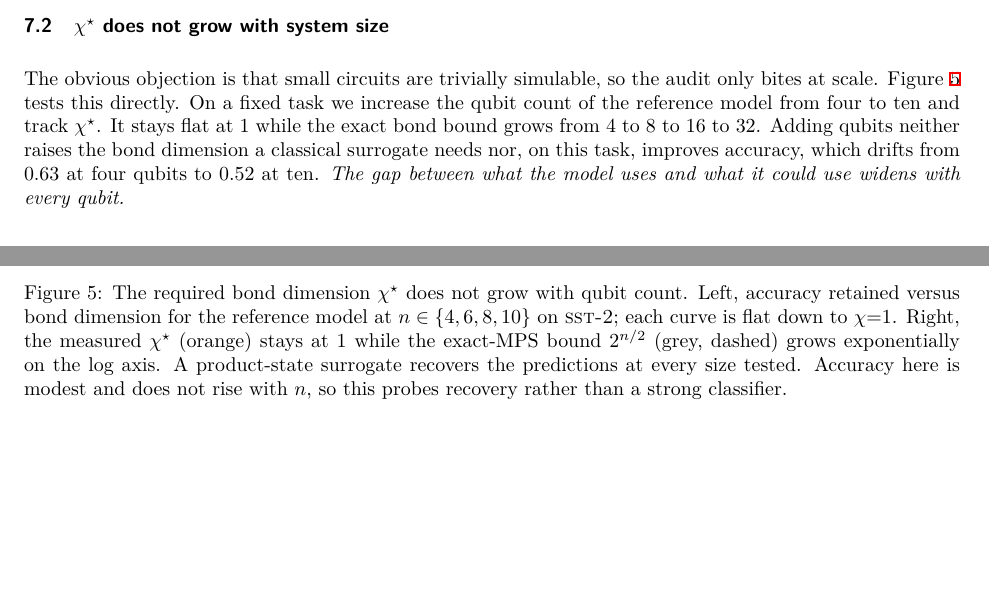
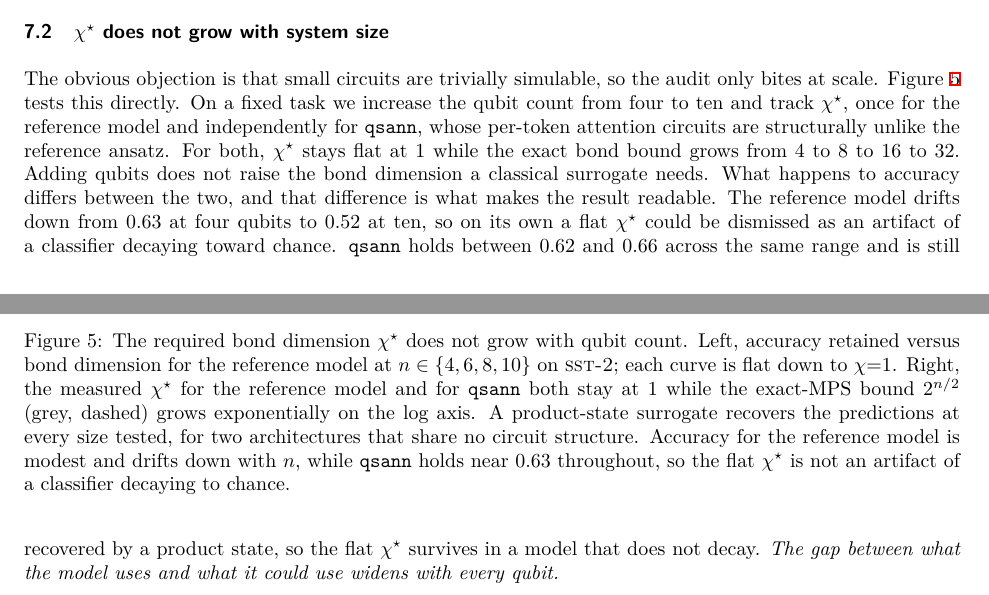
Before and after one commit to minhaz-42/simcert-qnlp, a LaTeX paper (paper/main.tex): two parts of pages 6 and 7 of 14, joined at a grey line, cut so that both start at the same text, the shorter picture padded with empty space. The pictures show the PDF file paper/main.pdf that the author committed with the source.

Commit message:
Complete the grid: two-model scaling sweep, rebuilt paper and supplementary
qsann/sst2 at n=10 finishes the 73-job grid. The chi*-vs-n study now covers two
architectures that share no circuit structure, both pinned at chi*=1 across
n=4,6,8,10 while the exact-MPS bound grows 4 to 32.

That second model does real work in the argument. The reference model's accuracy
drifts from 0.63 at four qubits to 0.52 at ten, so on its own a flat chi* invites
the reading that the classifier is simply decaying toward chance. qsann holds
between 0.62 and 0.66 across the same range and is still recovered by a product
state, so the flat chi* survives in a model that does not decay. The scaling
subsection and figure caption now say this instead of describing one model.

Regenerates every table and figure, both PDFs, and the anonymous supplementary.

```diff
--- a/paper/main.tex
+++ b/paper/main.tex
@@ -315,22 +315,29 @@ bond-cheap.
 
 \subsection{$\chistar$ does not grow with system size}
 The obvious objection is that small circuits are trivially simulable, so the audit only bites at
-scale. Figure~\ref{fig:scaling} tests this directly. On a fixed task we increase the qubit count of
-the reference model from four to ten and track \chistar. It stays flat at $1$ while the exact bond
-bound grows from $4$ to $8$ to $16$ to $32$. Adding qubits neither raises the bond dimension a
-classical surrogate needs nor, on this task, improves accuracy, which drifts from $0.63$ at four
-qubits to $0.52$ at ten. \emph{The gap between what the model uses and what it could use widens with
-every qubit.}
+scale. Figure~\ref{fig:scaling} tests this directly. On a fixed task we increase the qubit count
+from four to ten and track \chistar, once for the reference model and independently for
+\texttt{qsann}, whose per-token attention circuits are structurally unlike the reference ansatz. For
+both, \chistar\ stays flat at $1$ while the exact bond bound grows from $4$ to $8$ to $16$ to $32$.
+Adding qubits does not raise the bond dimension a classical surrogate needs. What happens to
+accuracy differs between the two, and that difference is what makes the result readable. The
+reference model drifts down from $0.63$ at four qubits to $0.52$ at ten, so on its own a flat
+\chistar\ could be dismissed as an artifact of a classifier decaying toward chance. \texttt{qsann}
+holds between $0.62$ and $0.66$ across the same range and is still recovered by a product state, so
+the flat \chistar\ survives in a model that does not decay. \emph{The gap between what the model
+uses and what it could use widens with every qubit.}
 
 \begin{figure}[t]
 \centering
 \includegraphics[width=0.98\linewidth]{scaling.pdf}
 \caption{The required bond dimension \chistar\ does not grow with qubit count. Left, accuracy retained versus bond
 dimension for the reference model at $n\in\{4,6,8,10\}$ on \textsc{sst-2}; each curve is flat down
-to $\chi{=}1$. Right, the measured \chistar\ (orange) stays at $1$ while the exact-MPS bound
-$2^{n/2}$ (grey, dashed) grows exponentially on the log axis. A product-state surrogate recovers
-the predictions at every size tested. Accuracy here is modest and does not rise with $n$, so this
-probes recovery rather than a strong classifier.}
+to $\chi{=}1$. Right, the measured \chistar\ for the reference model and for \texttt{qsann} both
+stay at $1$ while the exact-MPS bound $2^{n/2}$ (grey, dashed) grows exponentially on the log axis.
+A product-state surrogate recovers the predictions at every size tested, for two architectures that
+share no circuit structure. Accuracy for the reference model is modest and drifts down with $n$,
+while \texttt{qsann} holds near $0.63$ throughout, so the flat \chistar\ is not an artifact of a
+classifier decaying to chance.}
 \label{fig:scaling}
 \end{figure}
 
```
Also changed, not shown: figures/chi_curves.pdf, figures/chi_curves.png, figures/repro.pdf, figures/scaling.pdf, figures/scaling.png, figures/witnesses.pdf, paper/main.pdf, paper/main_preprint.pdf, 2 other files.
